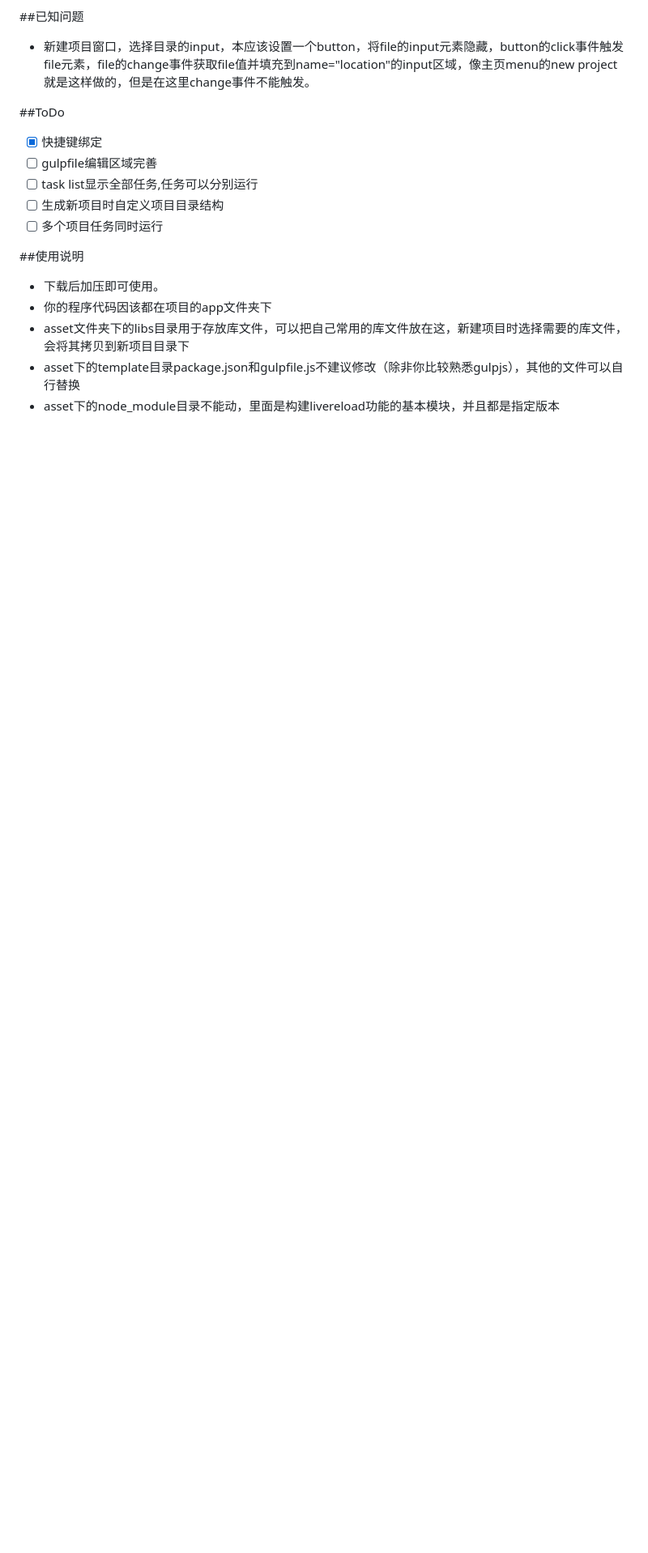
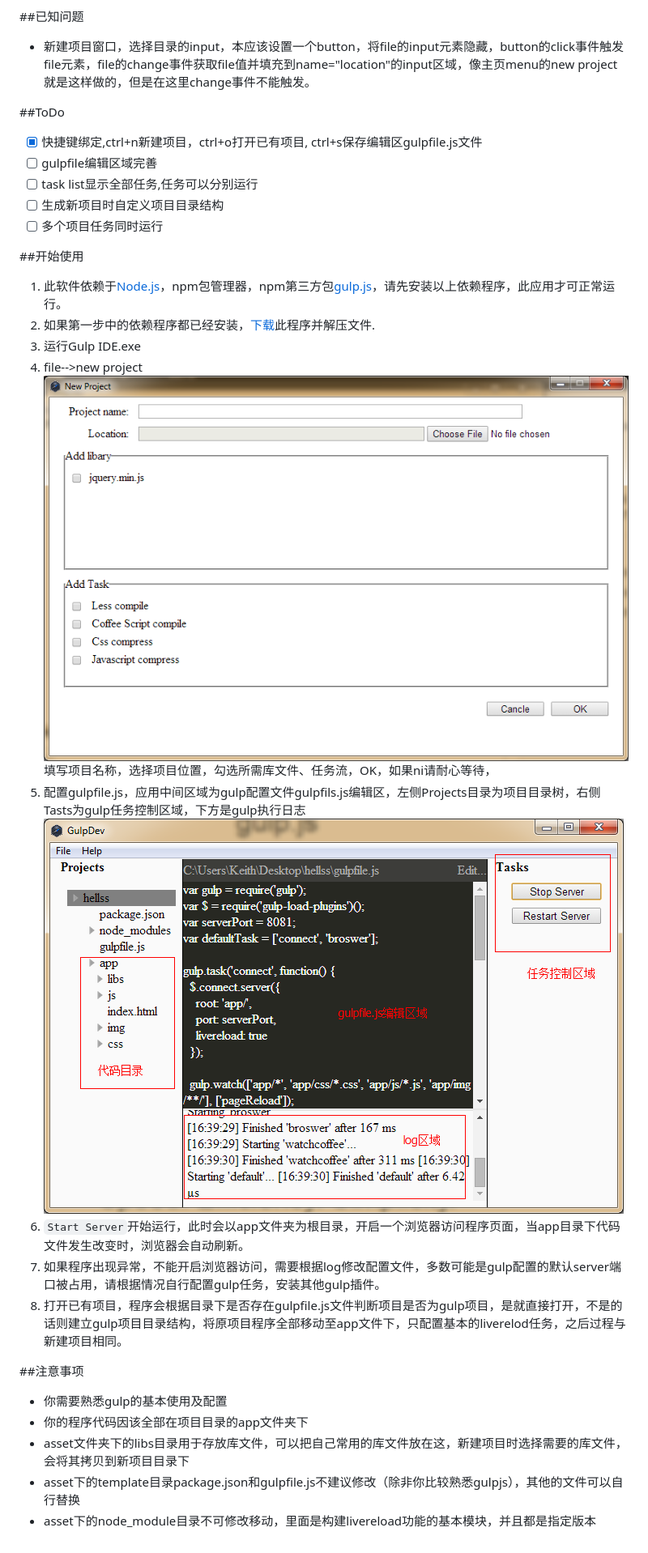
Before and after one commit to lufengd3/GulpIDE, a Markdown page: README.md, the part around the change printed below. Shown: that part at 81% size. GitHub-like rendering; pictures changed too: img/idelook.png (added), img/newProject.png (added); blank space fills up the shorter version.

```diff
--- a/README.md
+++ b/README.md
@@ -39,16 +37,29 @@ GulpIDE
 
 ##ToDo
 
-- [x] 快捷键绑定
+- [x] 快捷键绑定,ctrl+n新建项目，ctrl+o打开已有项目, ctrl+s保存编辑区gulpfile.js文件
 - [ ] gulpfile编辑区域完善
 - [ ] task list显示全部任务,任务可以分别运行
 - [ ] 生成新项目时自定义项目目录结构
 - [ ] 多个项目任务同时运行
 
-##使用说明
+##开始使用
+1. 此软件依赖于[Node.js](http://nodejs.org)，npm包管理器，npm第三方包[gulp.js](http://gulpjs.com/)，请先安装以上依赖程序，此应用才可正常运行。
+2. 如果第一步中的依赖程序都已经安装，[下载](http://pan.baidu.com/s/1dDzSLZb)此程序并解压文件.
+2. 运行Gulp IDE.exe
+3. file-->new project
+![new project](img/newProject.png)
+填写项目名称，选择项目位置，勾选所需库文件、任务流，OK，如果ni请耐心等待，
+4. 配置gulpfile.js，应用中间区域为gulp配置文件gulpfils.js编辑区，左侧Projects目录为项目目录树，右侧Tasts为gulp任务控制区域，下方是gulp执行日志
+![idelook](img/idelook.png)
+5. `Start Server`开始运行，此时会以app文件夹为根目录，开启一个浏览器访问程序页面，当app目录下代码文件发生改变时，浏览器会自动刷新。
+6. 如果程序出现异常，不能开启浏览器访问，需要根据log修改配置文件，多数可能是gulp配置的默认server端口被占用，请根据情况自行配置gulp任务，安装其他gulp插件。
+7. 打开已有项目，程序会根据目录下是否存在gulpfile.js文件判断项目是否为gulp项目，是就直接打开，不是的话则建立gulp项目目录结构，将原项目程序全部移动至app文件下，只配置基本的liverelod任务，之后过程与新建项目相同。
 
-- 下载后加压即可使用。
-- 你的程序代码因该都在项目的app文件夹下
+##注意事项
+
+- 你需要熟悉gulp的基本使用及配置
+- 你的程序代码因该全部在项目目录的app文件夹下
 - asset文件夹下的libs目录用于存放库文件，可以把自己常用的库文件放在这，新建项目时选择需要的库文件，会将其拷贝到新项目目录下
 - asset下的template目录package.json和gulpfile.js不建议修改（除非你比较熟悉gulpjs），其他的文件可以自行替换
-- asset下的node_module目录不能动，里面是构建livereload功能的基本模块，并且都是指定版本
+- asset下的node_module目录不可修改移动，里面是构建livereload功能的基本模块，并且都是指定版本
```
Also changed, not shown: other parts of README.md (+1 -3 lines).
